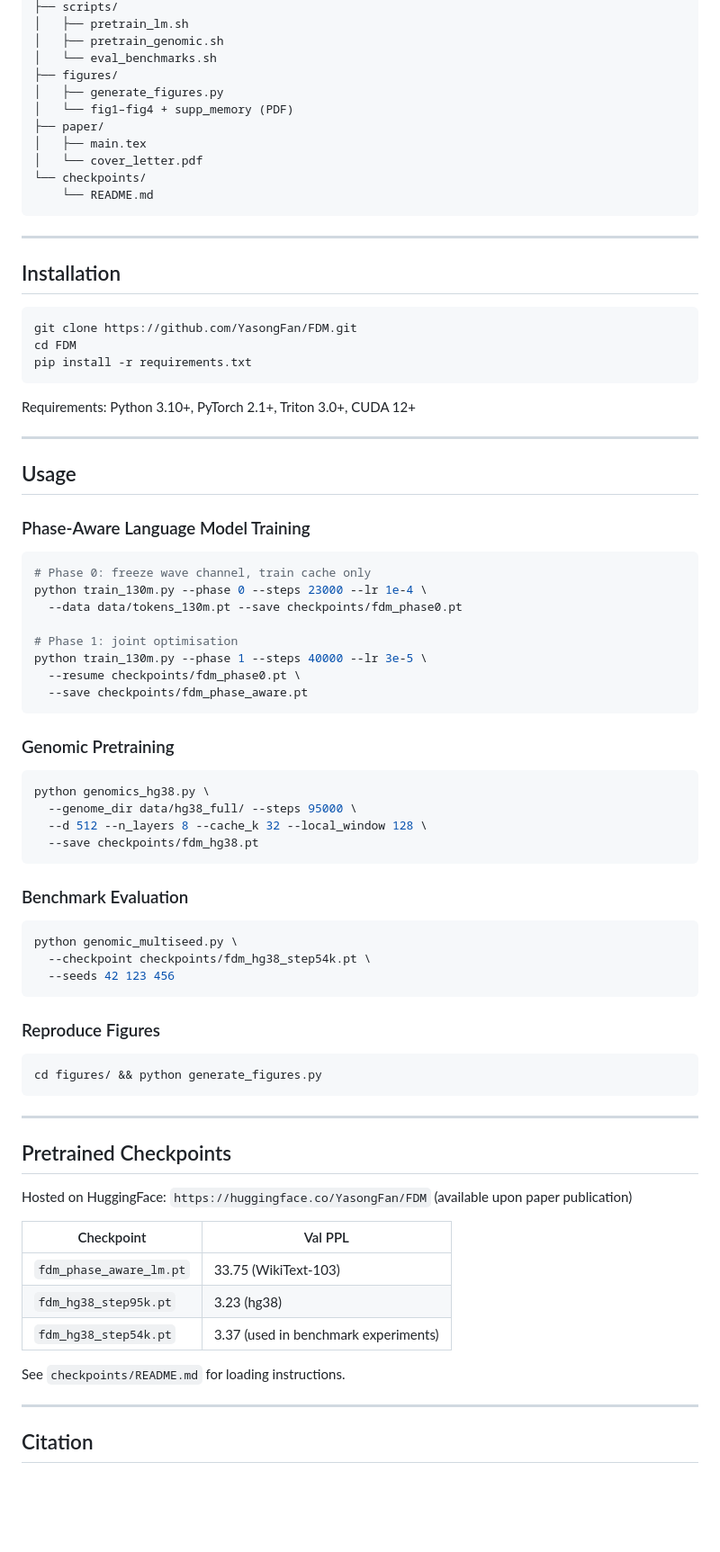
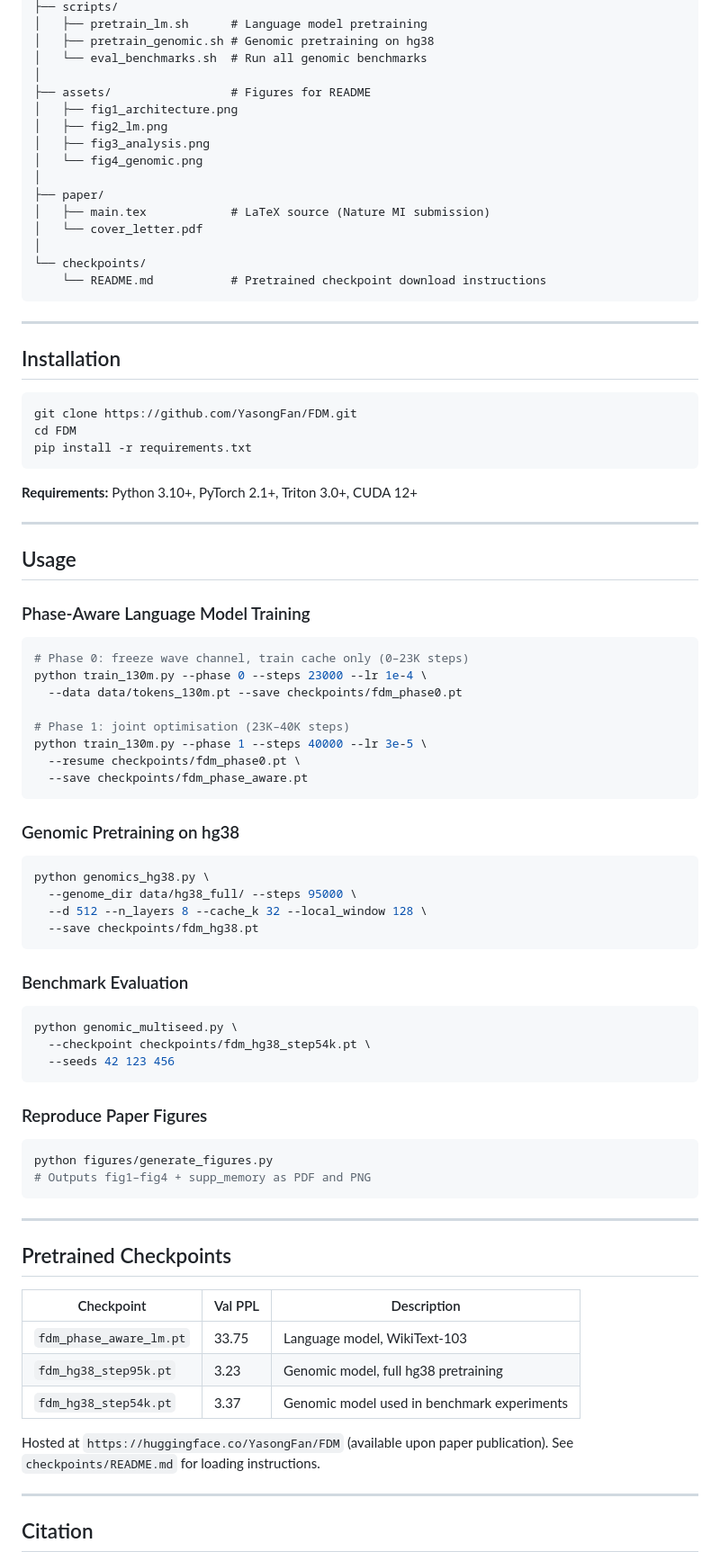
Before and after one commit to fanyasong/FDM, a Markdown page: README.md, the part around the change printed below. Shown: that part at 90% size. Drawn GitHub-style; blank space fills up the shorter version.

````diff
--- a/README.md
+++ b/README.md
@@ -73,15 +99,20 @@ FDM/
 ├── scripts/
-│   ├── pretrain_lm.sh
-│   ├── pretrain_genomic.sh
-│   └── eval_benchmarks.sh
-├── figures/
-│   ├── generate_figures.py
-│   └── fig1–fig4 + supp_memory (PDF)
+│   ├── pretrain_lm.sh      # Language model pretraining
+│   ├── pretrain_genomic.sh # Genomic pretraining on hg38
+│   └── eval_benchmarks.sh  # Run all genomic benchmarks
+│
+├── assets/                 # Figures for README
+│   ├── fig1_architecture.png
+│   ├── fig2_lm.png
+│   ├── fig3_analysis.png
+│   └── fig4_genomic.png
+│
 ├── paper/
-│   ├── main.tex
+│   ├── main.tex            # LaTeX source (Nature MI submission)
 │   └── cover_letter.pdf
+│
 └── checkpoints/
-    └── README.md
+    └── README.md           # Pretrained checkpoint download instructions
 ```
 
 ---
@@ -94,7 +125,7 @@ cd FDM
 pip install -r requirements.txt
 ```
 
-Requirements: Python 3.10+, PyTorch 2.1+, Triton 3.0+, CUDA 12+
+**Requirements:** Python 3.10+, PyTorch 2.1+, Triton 3.0+, CUDA 12+
 
 ---
 
@@ -103,17 +134,17 @@ Requirements: Python 3.10+, PyTorch 2.1+, Triton 3.0+, CUDA 12+
 ### Phase-Aware Language Model Training
 
 ```bash
-# Phase 0: freeze wave channel, train cache only
+# Phase 0: freeze wave channel, train cache only (0–23K steps)
 python train_130m.py --phase 0 --steps 23000 --lr 1e-4 \
   --data data/tokens_130m.pt --save checkpoints/fdm_phase0.pt
 
-# Phase 1: joint optimisation
+# Phase 1: joint optimisation (23K–40K steps)
 python train_130m.py --phase 1 --steps 40000 --lr 3e-5 \
   --resume checkpoints/fdm_phase0.pt \
   --save checkpoints/fdm_phase_aware.pt
 ```
 
-### Genomic Pretraining
+### Genomic Pretraining on hg38
 
 ```bash
 python genomics_hg38.py \
@@ -130,24 +161,24 @@ python genomic_multiseed.py \
   --seeds 42 123 456
 ```
 
-### Reproduce Figures
+### Reproduce Paper Figures
 
 ```bash
-cd figures/ && python generate_figures.py
+python figures/generate_figures.py
+# Outputs fig1–fig4 + supp_memory as PDF and PNG
 ```
 
 ---
 
 ## Pretrained Checkpoints
 
-Hosted on HuggingFace: `https://huggingface.co/YasongFan/FDM` (available upon paper publication)
+| Checkpoint | Val PPL | Description |
+|------------|---------|-------------|
+| `fdm_phase_aware_lm.pt` | 33.75 | Language model, WikiText-103 |
+| `fdm_hg38_step95k.pt`   | 3.23  | Genomic model, full hg38 pretraining |
+| `fdm_hg38_step54k.pt`   | 3.37  | Genomic model used in benchmark experiments |
 
-| Checkpoint | Val PPL |
-|------------|---------|
-| `fdm_phase_aware_lm.pt` | 33.75 (WikiText-103) |
-| `fdm_hg38_step95k.pt` | 3.23 (hg38) |
-| `fdm_hg38_step54k.pt` | 3.37 (used in benchmark experiments) |
-
+Hosted at `https://huggingface.co/YasongFan/FDM` (available upon paper publication).
 See `checkpoints/README.md` for loading instructions.
 
 ---
````
Also changed, not shown: other parts of README.md (+38 -12 lines), assets/fig3_analysis.png (added), assets/fig4_genomic.png (added).
